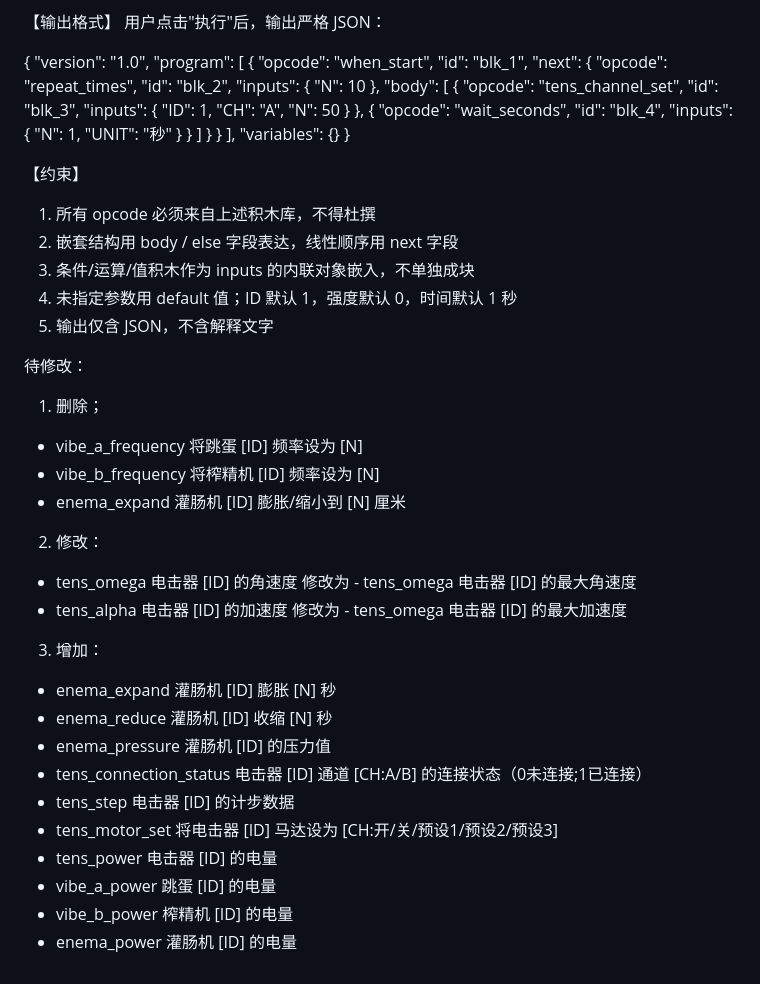
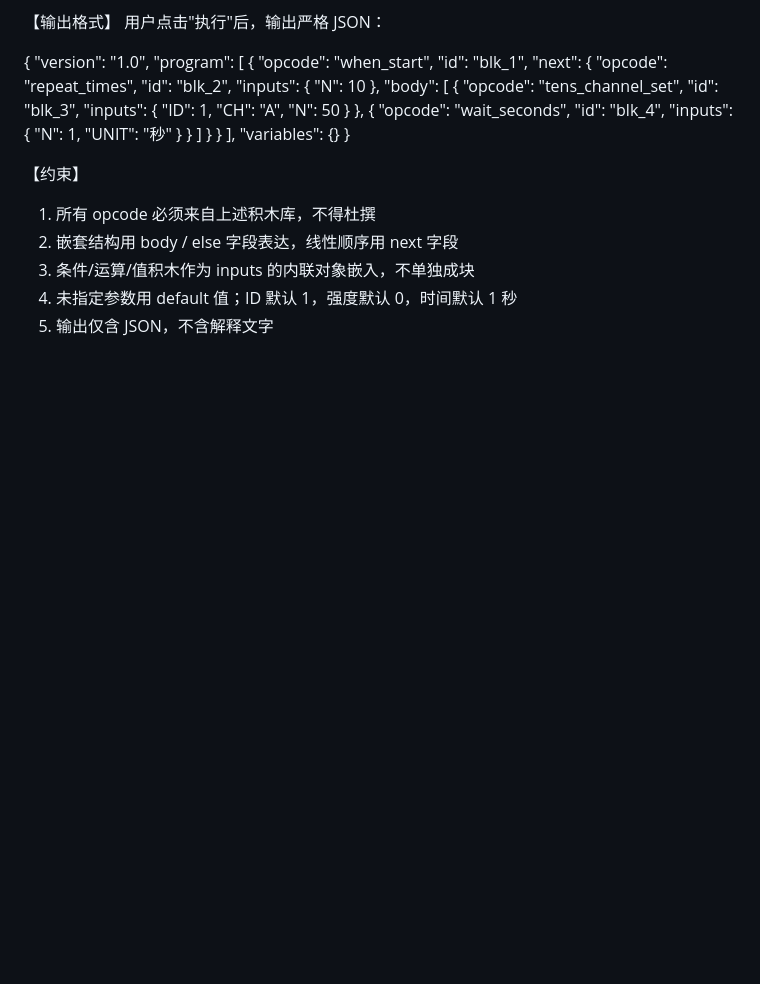
Before and after one commit to Willy3374/YCY-gateway-graphical, a Markdown page: 前端设计.md, the part around the change. Rendered like a GitHub page; blank space fills up the shorter version.

```diff
--- a/前端设计.md
+++ b/前端设计.md
@@ -116,25 +116,3 @@
 3. 条件/运算/值积木作为 inputs 的内联对象嵌入，不单独成块
 4. 未指定参数用 default 值；ID 默认 1，强度默认 0，时间默认 1 秒
 5. 输出仅含 JSON，不含解释文字
-
-
-
-待修改：
-1. 删除；
-- vibe_a_frequency        将跳蛋 [ID] 频率设为 [N]
-- vibe_b_frequency        将榨精机 [ID] 频率设为 [N]
-- enema_expand           灌肠机 [ID] 膨胀/缩小到 [N] 厘米
-2. 修改：
-- tens_omega       电击器 [ID] 的角速度 修改为 - tens_omega       电击器 [ID] 的最大角速度
-- tens_alpha       电击器 [ID] 的加速度 修改为 - tens_omega       电击器 [ID] 的最大加速度
-3. 增加：
-- enema_expand           灌肠机 [ID] 膨胀 [N] 秒
-- enema_reduce           灌肠机 [ID] 收缩 [N] 秒
-- enema_pressure         灌肠机 [ID] 的压力值
-- tens_connection_status       电击器 [ID] 通道 [CH:A/B] 的连接状态（0未连接;1已连接）
-- tens_step              电击器 [ID] 的计步数据
-- tens_motor_set       将电击器 [ID] 马达设为 [CH:开/关/预设1/预设2/预设3]
-- tens_power            电击器 [ID] 的电量
-- vibe_a_power        跳蛋 [ID] 的电量
-- vibe_b_power        榨精机 [ID] 的电量
-- enema_power         灌肠机 [ID] 的电量
```
Also changed, not shown: 设备信息.md (added, +558 -0 lines).
